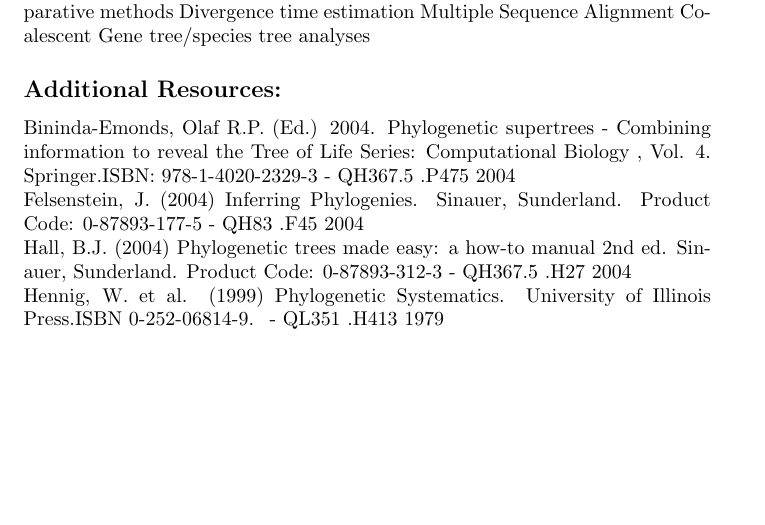
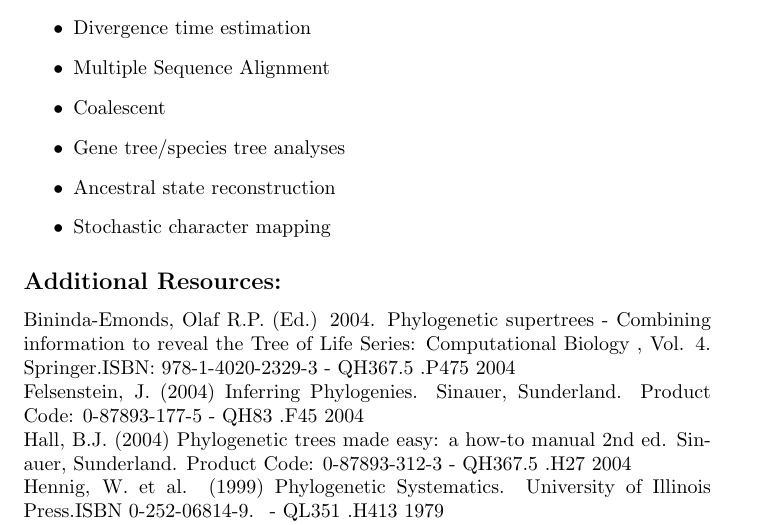
Before and after one commit to McTavishLab/GradPhylo, a LaTeX document (docs/QSB_ES_244_syllabus_Aug_25.tex): part of page 5 of 5 before the commit and part of page 5 of 6 after it, cut so that both start at the same text, the shorter picture padded with empty space. Compiled offline with pdfLaTeX.

Commit message:
symplify topics

```diff
--- a/docs/QSB_ES_244_syllabus_Aug_25.tex
+++ b/docs/QSB_ES_244_syllabus_Aug_25.tex
@@ -138,8 +127,0 @@ Topology testing
-Branch Support
-Bayesian Phylogenetics
-Ancestral character state reconstruction
-Comparative methods
-Divergence time estimation
-Multiple Sequence Alignment
-Coalescent
-Gene tree/species tree analyses
@@ -147,3 +141,11 @@ Gene tree/species tree analyses
+ \item Comparative methods
+ \item Divergence time estimation
+ \item Multiple Sequence Alignment
+ \item Coalescent
+ \item Gene tree/species tree analyses
+ \item Ancestral state reconstruction
+ \item Stochastic character mapping
+\end{itemize}
 
 
 \subsection*{Additional Resources:}
```
Also changed, not shown: docs/QSB_ES_244_syllabus_Aug_25.pdf, docs/QSB_ES_244_syllabus_Aug_25.tex (24 more changed lines).
